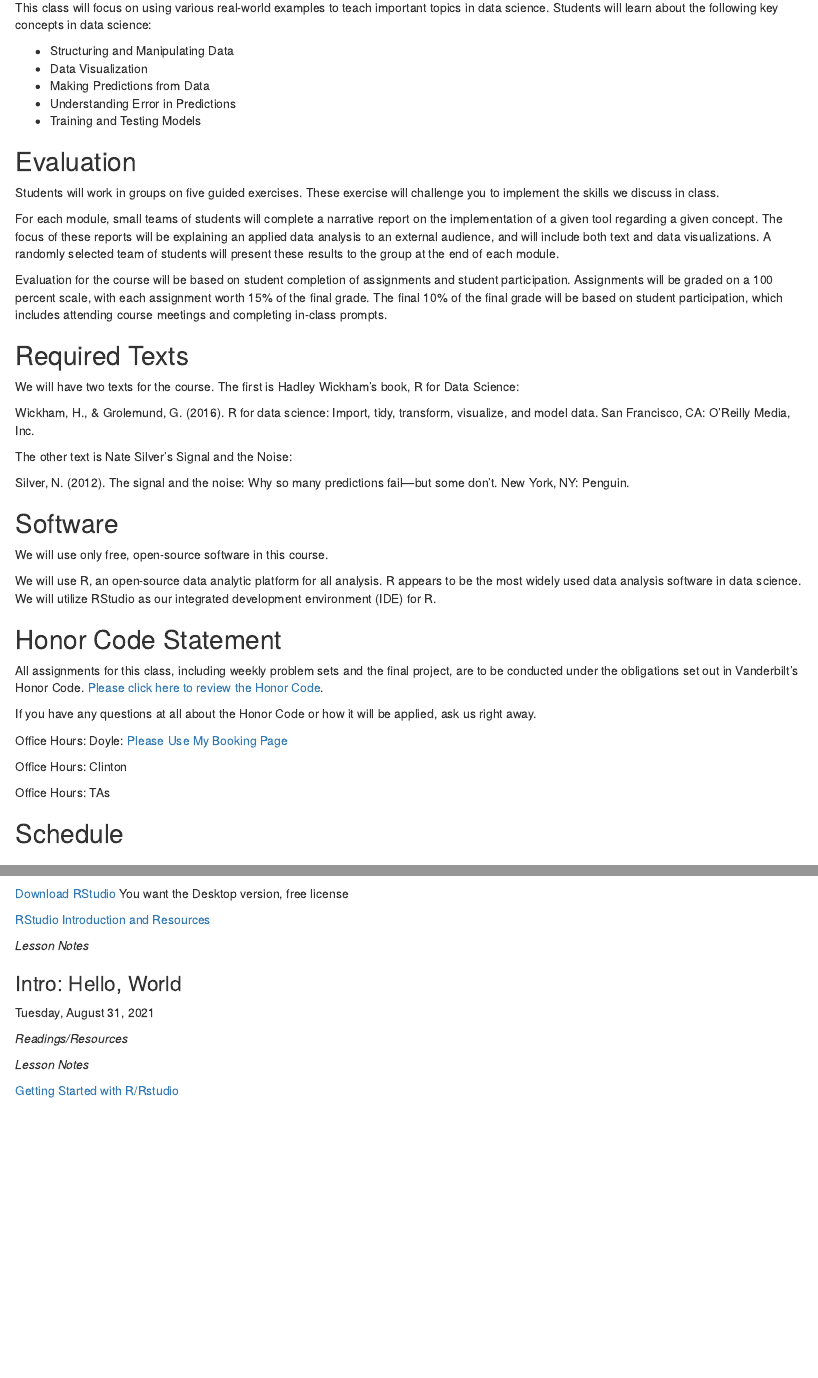
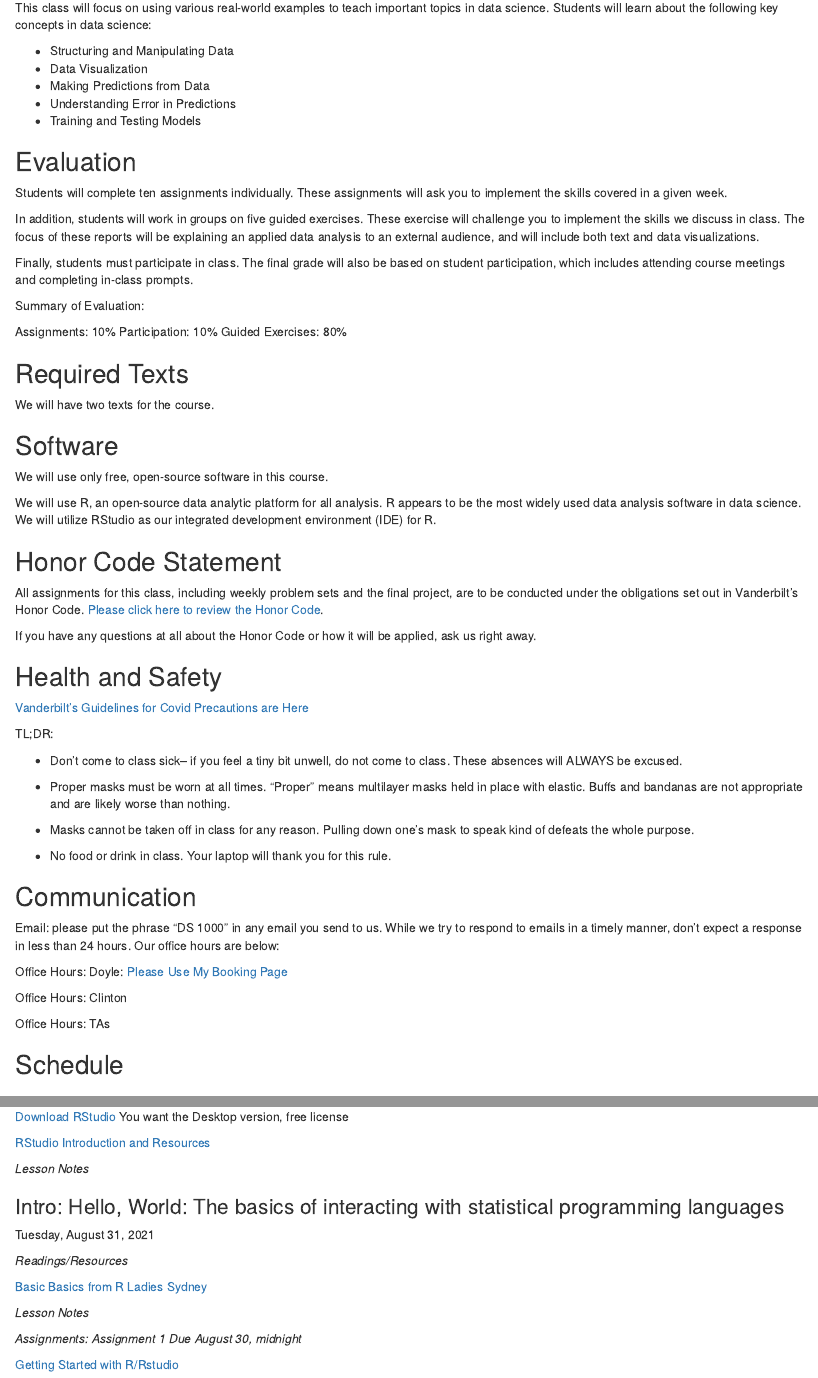
Before and after one commit to wdoyle42/vandy_ds_1000, an R Markdown document (DS-1000-Syllabus.Rmd): the page in a window 1100 px wide, from 310 px down, and a second part further down, joined at a grey line. Rendered offline with R 4.5, knitr and Pandoc, with nearby package versions.

Commit message:
Updated Syllabus, new assignments and guided exercises

```diff
--- a/DS-1000-Syllabus.Rmd
+++ b/DS-1000-Syllabus.Rmd
@@ -18,24 +18,26 @@ This class will focus on using various real-world examples to teach important to
 - Understanding Error in Predictions
 - Training and Testing Models
 
-
 ## Evaluation
 
-Students will work in groups on five guided exercises. These exercise will challenge you to implement the skills we discuss in class.
+Students will complete ten assignments individually. These assignments will ask you to implement the skills covered in a given week.
 
-For each module, small teams of students will complete a narrative report on the implementation of a given tool regarding a given concept. The focus of these reports will be explaining an applied data analysis to an external audience, and will include both text and data visualizations. A randomly selected team of students will present these results to the group at the end of each module.
+In addition, students will work in groups on five guided exercises. These exercise will challenge you to implement the skills we discuss in class. The focus of these reports will be explaining an applied data analysis to an external audience, and will include both text and data visualizations.
 
-Evaluation for the course will be based on student completion of assignments and student participation. Assignments will be graded on a 100 percent scale, with each assignment worth 15% of the final grade. The final 10% of the final grade will be based on student participation, which includes attending course meetings and completing in-class prompts.
+Finally, students must  participate in class. The final grade will also be based on student participation, which includes attending course meetings and completing in-class prompts.
+
+Summary of Evaluation:
+
+Assignments: 10%
+Participation: 10%
+Guided Exercises: 80%
 
 ## Required Texts
 
-We will have two texts for the course. The first is Hadley Wickham's book, R for Data Science:
+We will have two texts for the course.
 
-Wickham, H., & Grolemund, G. (2016). R for data science: Import, tidy, transform, visualize, and model data. San Francisco, CA: O'Reilly Media, Inc.
 
-The other text is Nate Silver's Signal and the Noise:
 
-Silver, N. (2012). The signal and the noise: Why so many predictions fail—but some don’t. New York, NY: Penguin.
 
 ## Software
 
@@ -48,6 +50,25 @@ We will use R, an open-source data analytic platform for all analysis. R appears
 All assignments for this class, including weekly problem sets and the final project, are to be conducted under the obligations set out in Vanderbilt's Honor Code. [Please click here to review the Honor Code](https://www.vanderbilt.edu/student_handbook/the-honor-system/).
 
 If you have any questions at all about the Honor Code or how it will be applied, ask us right away.
+
+## Health and Safety
+
+[Vanderbilt's Guidelines for Covid Precautions are Here](https://www.vanderbilt.edu/coronavirus/)
+
+TL;DR:
+
+- Don't come to class sick-- if you feel a tiny bit unwell, do not come to class. These absences will ALWAYS be excused.
+
+- Proper masks must be worn at all times. "Proper" means multilayer masks held in place with elastic. Buffs and bandanas are not appropriate and are likely worse than nothing.
+
+- Masks cannot be taken off in class for any reason. Pulling down one's mask to speak kind of defeats the whole purpose.
+
+- No food or drink in class. Your laptop will thank you for this rule.
+
+
+## Communication
+
+Email: please put the phrase "DS 1000" in any email you send to us. While we try to respond to emails in a timely manner, don't expect a response in less than 24 hours. Our office hours are below:
 
 Office Hours: Doyle: [Please Use My Booking Page](https://outlook.office365.com/owa/calendar/WillDoyle@Vanderbilt365.onmicrosoft.com/bookings/)
 
@@ -73,15 +92,19 @@ Silver, Chapters 1–4
 
 *Lesson Notes*
 
-### Intro:	Hello, World
+### Intro:	Hello, World: The basics of interacting with statistical programming languages
 
 Tuesday, August 31, 2021
 
 *Readings/Resources*
 
-[]()
+[Basic Basics from R Ladies Sydney](https://rladiessydney.org/courses/ryouwithme/01-basicbasics-3/)
+
 
 *Lesson Notes*
+
+
+*Assignments: Assignment 1 Due August 30, midnight*
 
 [Getting Started with R/Rstudio]()
 
```
Also changed, not shown: DS-1000-Syllabus.html, DS-1000-Syllabus.Rmd (27 more changed lines).
